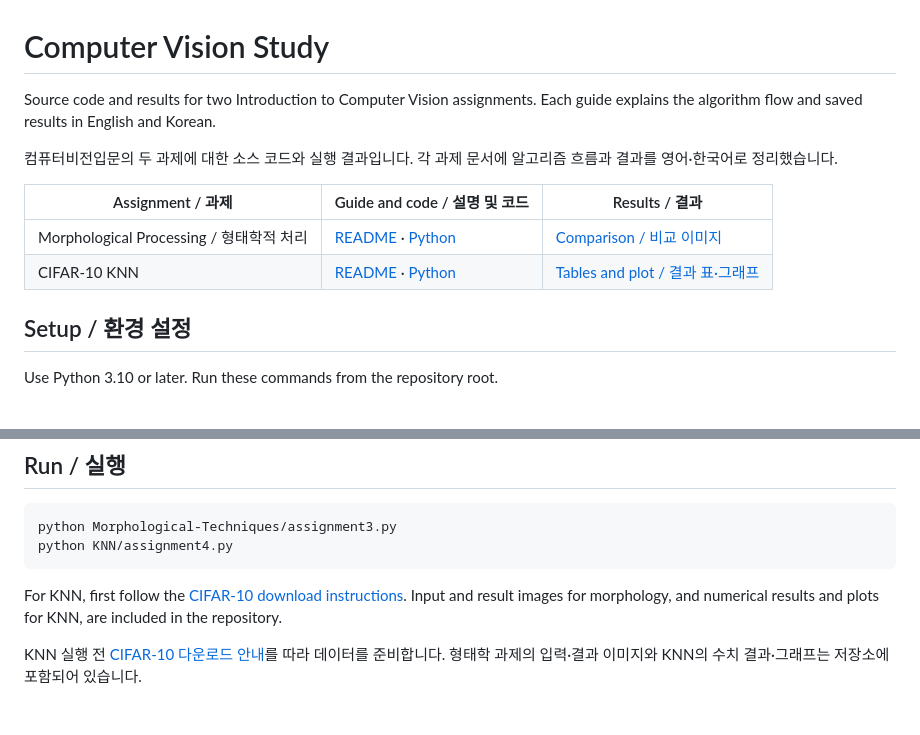
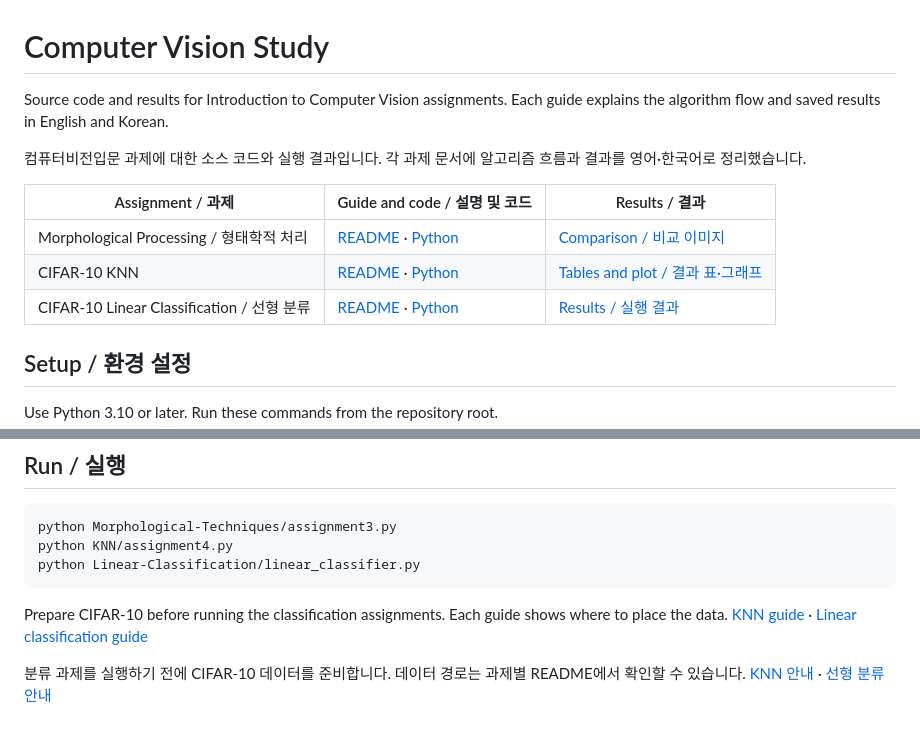
Before and after one commit to BIYONGHIYON/ComputerVisionStudy, a Markdown page: README.md, 2 parts joined by grey strips. Drawn GitHub-style.

Commit message:
Add CIFAR-10 linear classification assignment

````diff
--- a/README.md
+++ b/README.md
@@ -1,13 +1,14 @@
 # Computer Vision Study
 
-Source code and results for two Introduction to Computer Vision assignments. Each guide explains the algorithm flow and saved results in English and Korean.
+Source code and results for Introduction to Computer Vision assignments. Each guide explains the algorithm flow and saved results in English and Korean.
 
-컴퓨터비전입문의 두 과제에 대한 소스 코드와 실행 결과입니다. 각 과제 문서에 알고리즘 흐름과 결과를 영어·한국어로 정리했습니다.
+컴퓨터비전입문 과제에 대한 소스 코드와 실행 결과입니다. 각 과제 문서에 알고리즘 흐름과 결과를 영어·한국어로 정리했습니다.
 
 | Assignment / 과제 | Guide and code / 설명 및 코드 | Results / 결과 |
 |---|---|---|
 | Morphological Processing / 형태학적 처리 | [README](Morphological-Techniques/README.md) · [Python](Morphological-Techniques/assignment3.py) | [Comparison / 비교 이미지](Morphological-Techniques/5_comparison.png) |
 | CIFAR-10 KNN | [README](KNN/README.md) · [Python](KNN/assignment4.py) | [Tables and plot / 결과 표·그래프](KNN/README.md) |
+| CIFAR-10 Linear Classification / 선형 분류 | [README](Linear-Classification/README.md) · [Python](Linear-Classification/linear_classifier.py) | [Results / 실행 결과](Linear-Classification/README.md#results--실행-결과) |
 
 ## Setup / 환경 설정
 
@@ -30,8 +31,9 @@ Windows에서는 `.venv\Scripts\activate`로 가상환경을 활성화합니다.
 ```bash
 python Morphological-Techniques/assignment3.py
 python KNN/assignment4.py
+python Linear-Classification/linear_classifier.py
 ```
 
-For KNN, first follow the [CIFAR-10 download instructions](KNN/README.md). Input and result images for morphology, and numerical results and plots for KNN, are included in the repository.
+Prepare CIFAR-10 before running the classification assignments. Each guide shows where to place the data. [KNN guide](KNN/README.md) · [Linear classification guide](Linear-Classification/README.md)
 
-KNN 실행 전 [CIFAR-10 다운로드 안내](KNN/README.md)를 따라 데이터를 준비합니다. 형태학 과제의 입력·결과 이미지와 KNN의 수치 결과·그래프는 저장소에 포함되어 있습니다.
+분류 과제를 실행하기 전에 CIFAR-10 데이터를 준비합니다. 데이터 경로는 과제별 README에서 확인할 수 있습니다. [KNN 안내](KNN/README.md) · [선형 분류 안내](Linear-Classification/README.md)
````
Also changed, not shown: Linear-Classification/README.md (added, +75 -0 lines), Linear-Classification/results/examples.png (added), Linear-Classification/results/weights.png (added), 4 other files.
